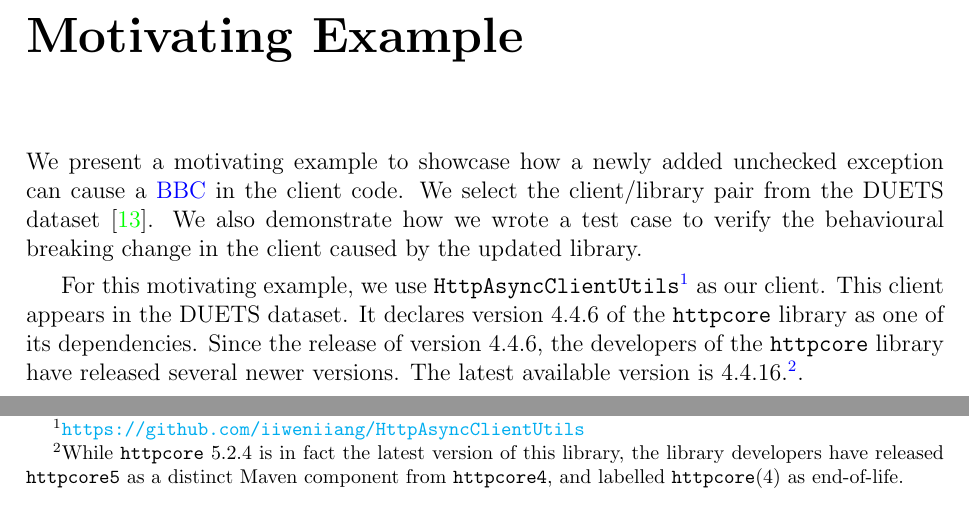
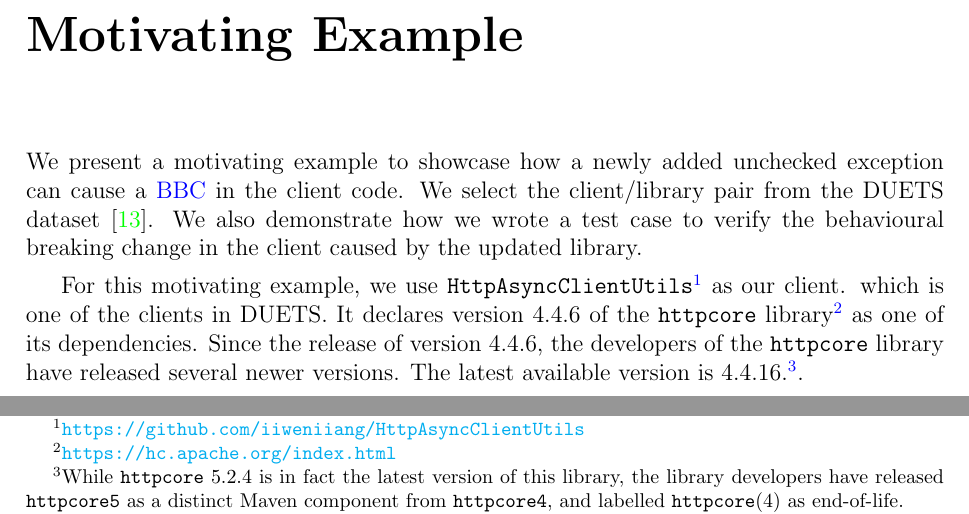
Before and after one commit to vinayaksh42/MASC-ECE-THESIS, a LaTeX thesis (uw-ethesis.tex, which reads chapter-motivating-example.tex): two parts of page 24 of 56, joined at a grey line, cut so that both start at the same text. Compiled offline with pdfLaTeX.

Commit message:
Motivating example minor updates

```diff
--- a/chapter-motivating-example.tex
+++ b/chapter-motivating-example.tex
@@ -8,8 +8,8 @@ We also demonstrate how we wrote a test case to verify the behavioural breaking
 caused by the updated library.
 
 For this motivating example, we use \texttt{HttpAsyncClientUtils}\footnote{\url{https://github.com/iiweniiang/HttpAsyncClientUtils}}
-as our client. This client appears in the DUETS dataset. It declares version 4.4.6 of the \texttt{httpcore}
-library as one of its dependencies. Since the release of version 4.4.6, the developers of the \texttt{httpcore}
+as our client. which is one of the clients in DUETS. It declares version 4.4.6 of the \texttt{httpcore}
+library\footnote{\url{https://hc.apache.org/index.html}} as one of its dependencies. Since the release of version 4.4.6, the developers of the \texttt{httpcore}
 library have released several newer versions. The latest available version is 4.4.16.\footnote{While
 \texttt{httpcore} 5.2.4 is in fact the latest version of this library, the library developers have
 released \texttt{httpcore5} as a distinct Maven component from \texttt{httpcore4}, and labelled
```
